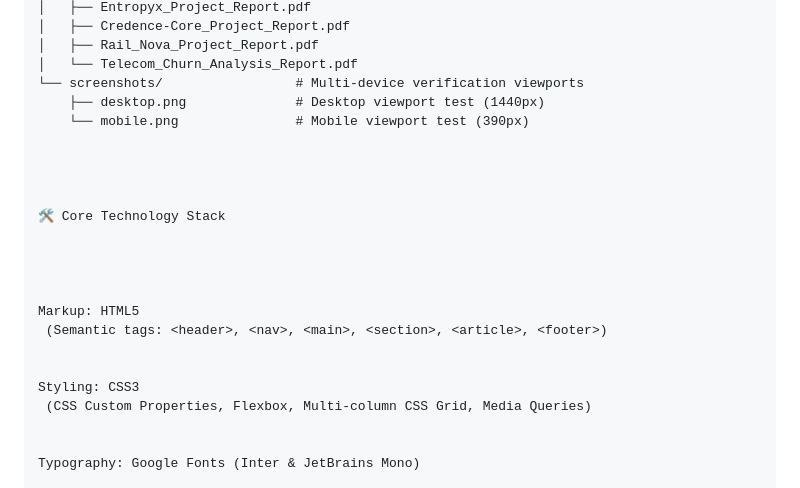
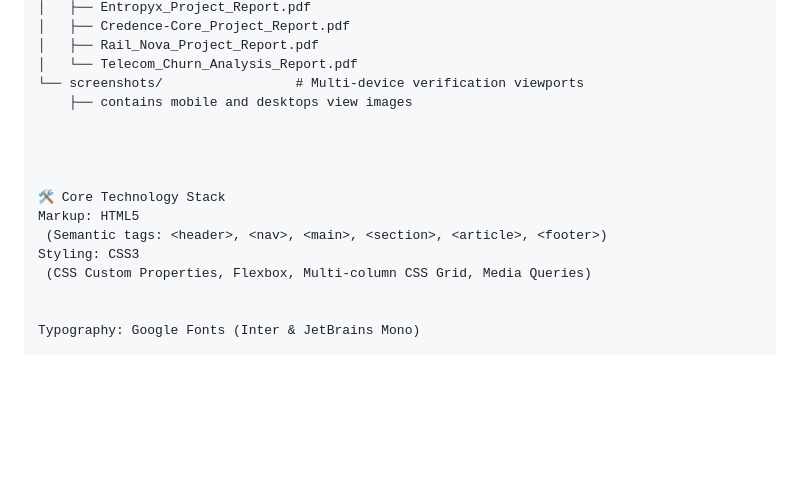
Before and after one commit to nigam-30/html_portfolio_website, a Markdown page: README.md, the part around the change. Rendered like a GitHub page; blank space fills up the shorter version.

```diff
--- a/README.md
+++ b/README.md
@@ -44,21 +44,14 @@ Nigam_HTML_CSS_Portfolio/
 │   ├── Rail_Nova_Project_Report.pdf
 │   └── Telecom_Churn_Analysis_Report.pdf
 └── screenshots/                 # Multi-device verification viewports
-    ├── desktop.png              # Desktop viewport test (1440px)
-    └── mobile.png               # Mobile viewport test (390px)
+    ├── contains mobile and desktops view images
 
 
 
 
 🛠️ Core Technology Stack
-
-
-
-
 Markup: HTML5
  (Semantic tags: <header>, <nav>, <main>, <section>, <article>, <footer>)
-
-
 Styling: CSS3
  (CSS Custom Properties, Flexbox, Multi-column CSS Grid, Media Queries)
 
```
